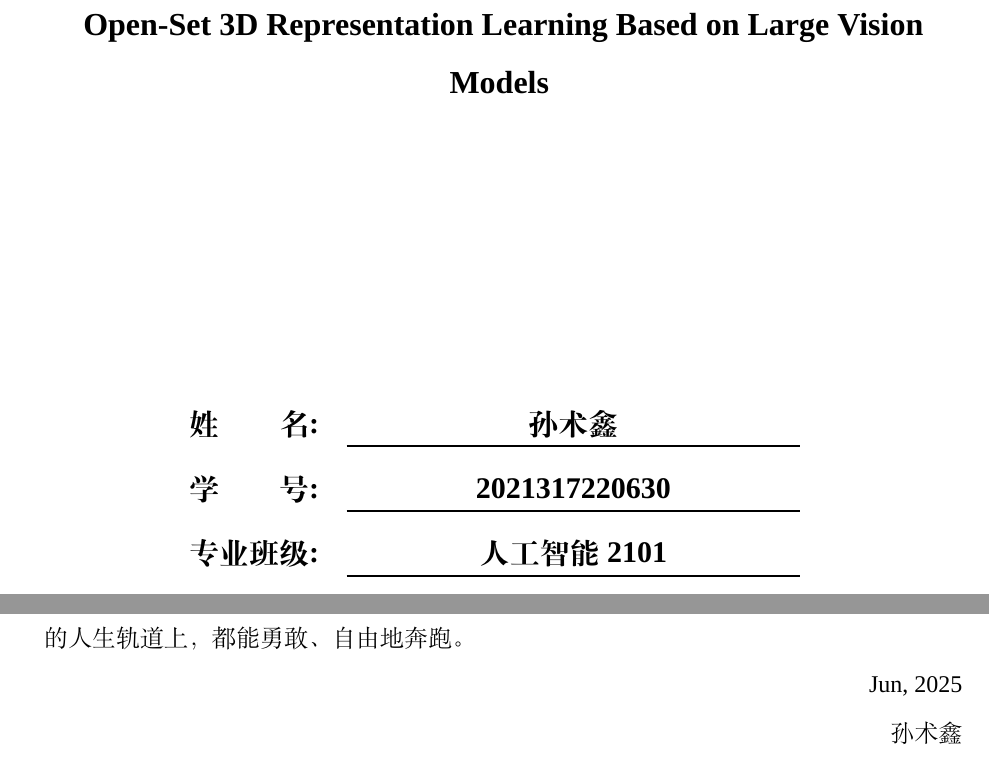
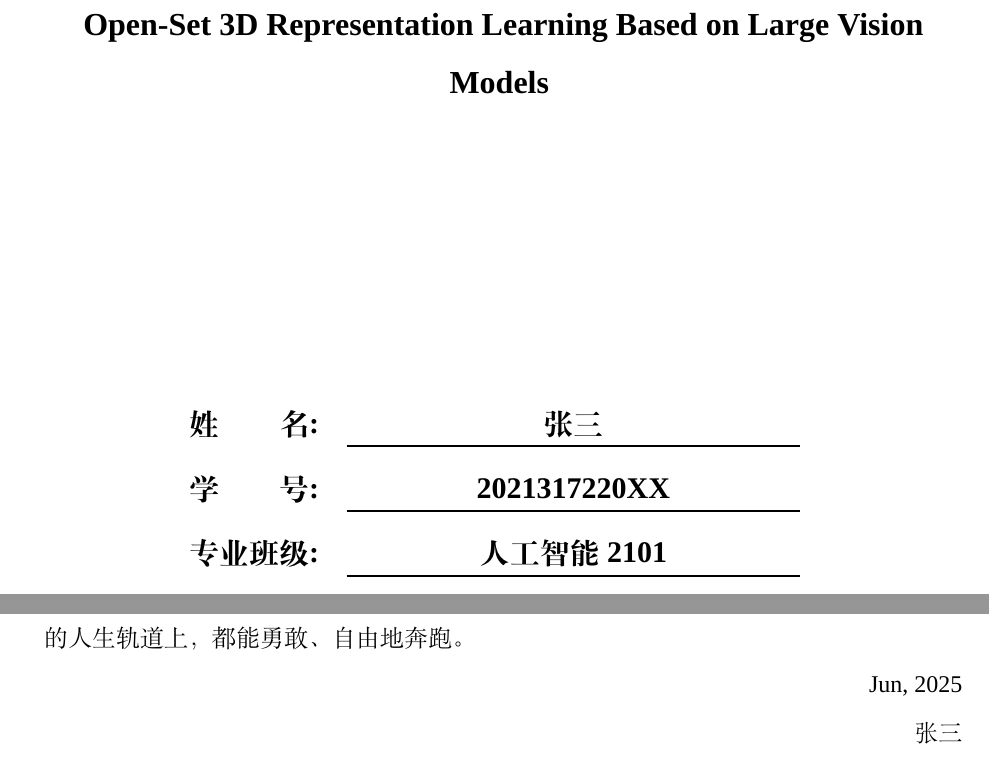
Before and after one commit to eriche2016/HZAU_UnderGraduateThesis_Template, a LaTeX document (main.tex): two parts of pages 2 and 15 of 15, joined at a grey line, cut so that both start at the same text. Compiled offline with XeLaTeX; a missing font is replaced by an installed copy or a similar font.

Commit message:
Updates from Overleaf

```diff
--- a/main.tex
+++ b/main.tex
@@ -41,10 +41,10 @@
 
 %%%%%%%%%%%%%%请在这里填写你的个人信息
 \newcommand{\yourMajor}{人工智能}  %专业
-\newcommand{\yourName}{孙术鑫}     %名字
+\newcommand{\yourName}{张三}     %名字
 \newcommand{\yourMentor}{何新卫}        %导师
 \newcommand{\yourjob}{副研究员}           %职称
-\newcommand{\studentID}{2021317220630}   %学号
+\newcommand{\studentID}{2021317220XX}   %学号
 \newcommand{\yourDateC}{二〇二五年六月}
 \newcommand{\yourDateE}{JUNE，2025}
 %%
@@ -323,7 +323,7 @@ A \mathbf{x} = \lambda \mathbf{x}
 
 \hfill Jun, 2025
 
-\hfill 孙术鑫
+\hfill 张三
 
 
 
```
